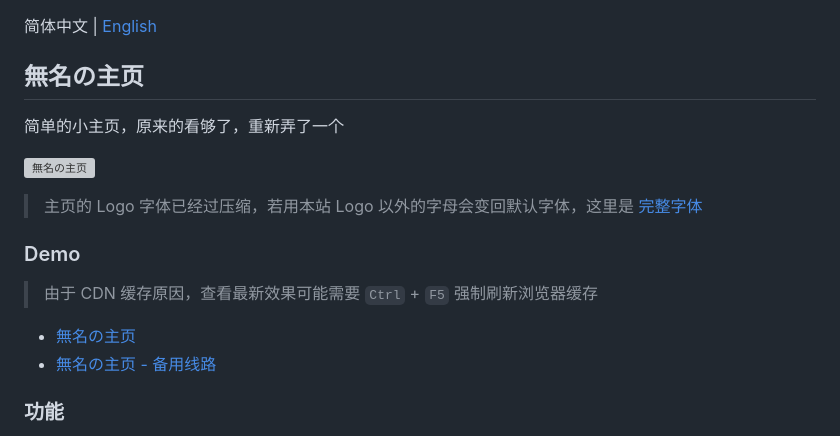
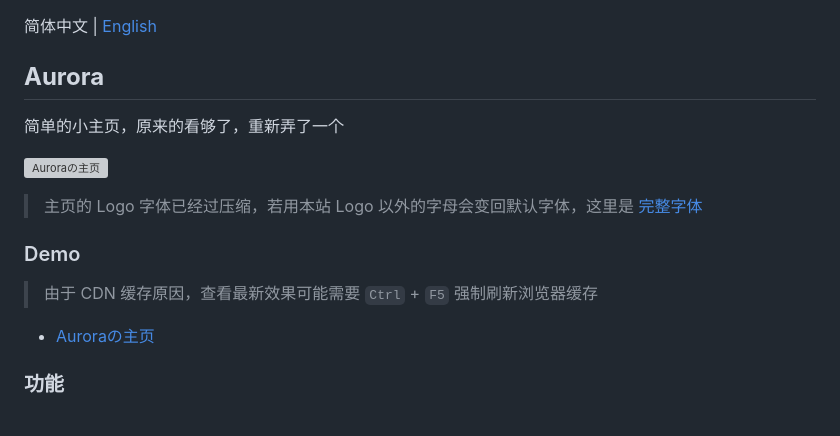
Before and after one commit to wuhobin/blog-home, a Markdown page: README.md, the part around the change. Drawn GitHub-style; grey boxes are pictures that could not be loaded.

```diff
--- a/README.md
+++ b/README.md
@@ -1,11 +1,11 @@
 简体中文 | [English](./README_EN.md)
 
 <p>
-<strong><h2>無名の主页</h2></strong>
+<strong><h2>Aurora</h2></strong>
 简单的小主页，原来的看够了，重新弄了一个
 </p>
 
-![無名の主页](https://s2.loli.net/2022/07/14/K5JigfvDoNewtuS.webp)
+![Auroraの主页](https://s2.loli.net/2022/07/14/K5JigfvDoNewtuS.webp)
 
 >主页的 Logo 字体已经过压缩，若用本站 Logo 以外的字母会变回默认字体，这里是 [完整字体](https://file.imsyy.top/font/Pacifico-Regular.ttf)
 
@@ -13,8 +13,8 @@
 
 >由于 CDN 缓存原因，查看最新效果可能需要 `Ctrl` + `F5` 强制刷新浏览器缓存
 
-- [無名の主页](https://www.imsyy.top)
-- [無名の主页 - 备用线路](https://home-imsyy.vercel.app/)
+- [Auroraの主页](http://www.wuhobin.top)
+
 
 ### 功能
 
```
Also changed, not shown: README_EN.md (+4 -4 lines).
